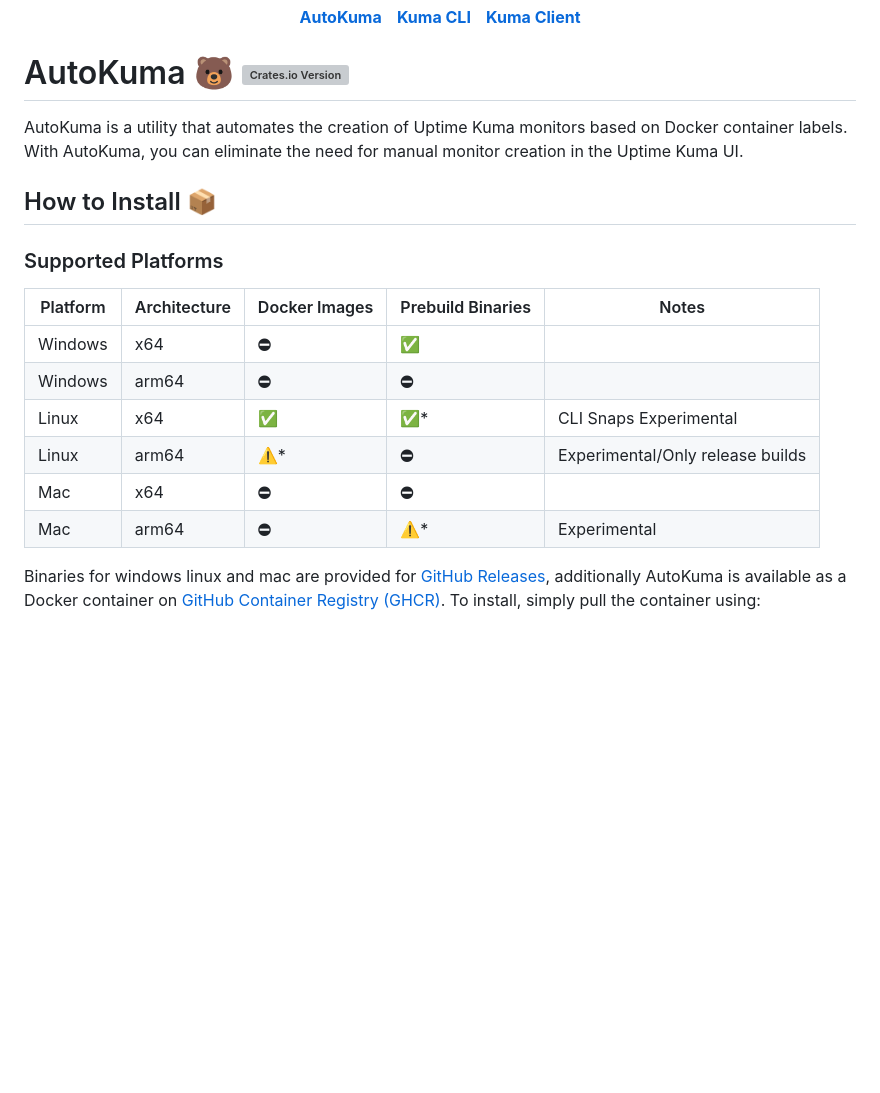
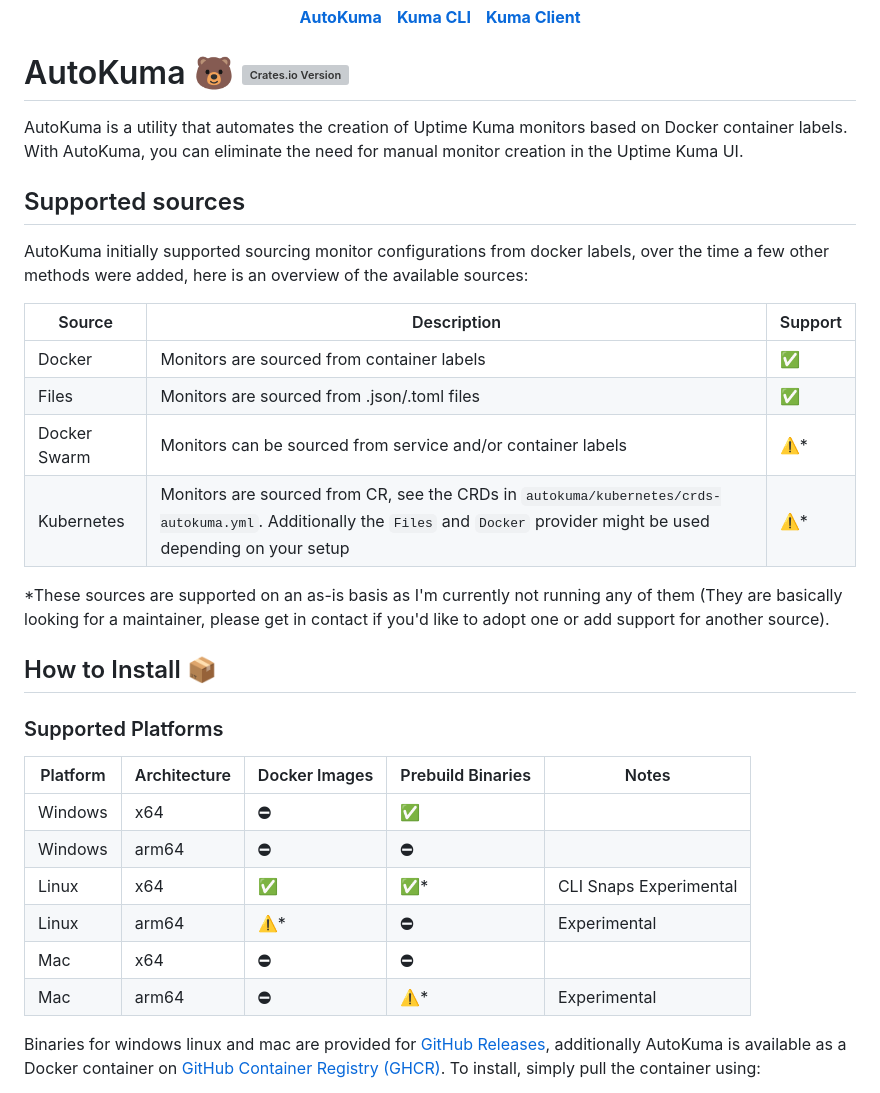
Before and after one commit to BigBoot/AutoKuma, a Markdown page: README.md, the part around the change. Drawn GitHub-style; blank space fills up the shorter version; grey boxes are pictures that could not be loaded.

Commit message:
Update README with info about sources

```diff
--- a/README.md
+++ b/README.md
@@ -28,17 +28,30 @@ AutoKuma is a utility that automates the creation of Uptime Kuma monitors based
 
 
 
+## Supported sources
+AutoKuma initially supported sourcing monitor configurations from docker labels, over the time a few other methods were added, here is an overview of the available sources:
+
+| Source       | Description                                                                                                                                                                 | Support |
+|--------------|-----------------------------------------------------------------------------------------------------------------------------------------------------------------------------|---------|
+| Docker       | Monitors are sourced from container labels                                                                                                                                  | ✅       |
+| Files        | Monitors are sourced from .json/.toml files                                                                                                                                 | ✅       |
+| Docker Swarm | Monitors can be sourced from service and/or container labels                                                                                                                | ⚠️*     |
+| Kubernetes   | Monitors are sourced from CR, see the CRDs in `autokuma/kubernetes/crds-autokuma.yml`. Additionally the `Files` and `Docker` provider might be used depending on your setup | ⚠️*     |
+
+*These sources are supported on an as-is basis as I'm currently not running any of them (They are basically looking for a maintainer, please get in contact if you'd like to adopt one or add support for another source).
+
+
 ## How to Install 📦
 
 ### Supported Platforms
-| Platform | Architecture | Docker Images | Prebuild Binaries | Notes                            |
-|----------|--------------|---------------|-------------------|----------------------------------|
-| Windows  | x64          | ⛔︎            | ✅                 |                                  |
-| Windows  | arm64        | ⛔︎            | ⛔︎                |                                  |
-| Linux    | x64          | ✅             | ✅*                | CLI Snaps Experimental           |
-| Linux    | arm64        | ⚠️*           | ⛔︎                | Experimental/Only release builds |
-| Mac      | x64          | ⛔︎            | ⛔︎                |                                  |
-| Mac      | arm64        | ⛔︎            | ⚠️*               | Experimental                     |
+| Platform | Architecture | Docker Images | Prebuild Binaries | Notes                  |
+|----------|--------------|---------------|-------------------|------------------------|
+| Windows  | x64          | ⛔︎            | ✅                 |                        |
+| Windows  | arm64        | ⛔︎            | ⛔︎                |                        |
+| Linux    | x64          | ✅             | ✅*                | CLI Snaps Experimental |
+| Linux    | arm64        | ⚠️*           | ⛔︎                | Experimental           |
+| Mac      | x64          | ⛔︎            | ⛔︎                |                        |
+| Mac      | arm64        | ⛔︎            | ⚠️*               | Experimental           |
 
 
 Binaries for windows linux and mac are provided for [GitHub Releases](https://github.com/BigBoot/AutoKuma/releases/latest), additionally AutoKuma is available as a Docker container on [GitHub Container Registry (GHCR)](https://github.com/BigBoot/AutoKuma/pkgs/container/autokuma). To install, simply pull the container using:
```
